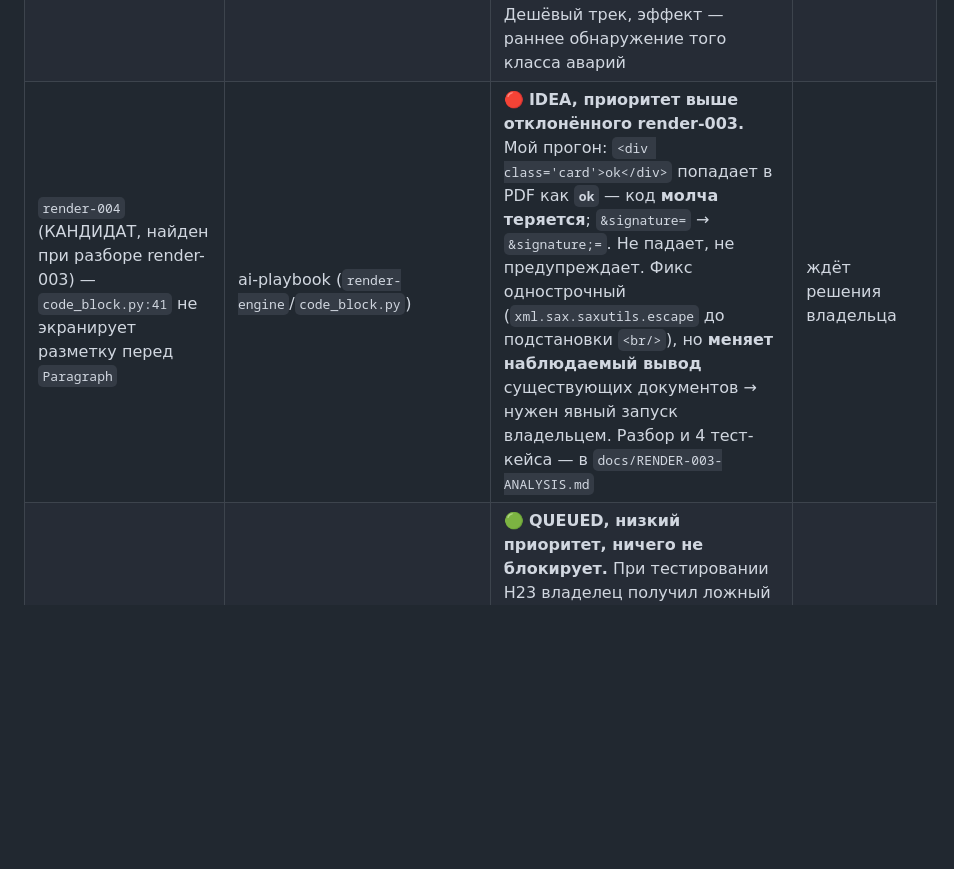
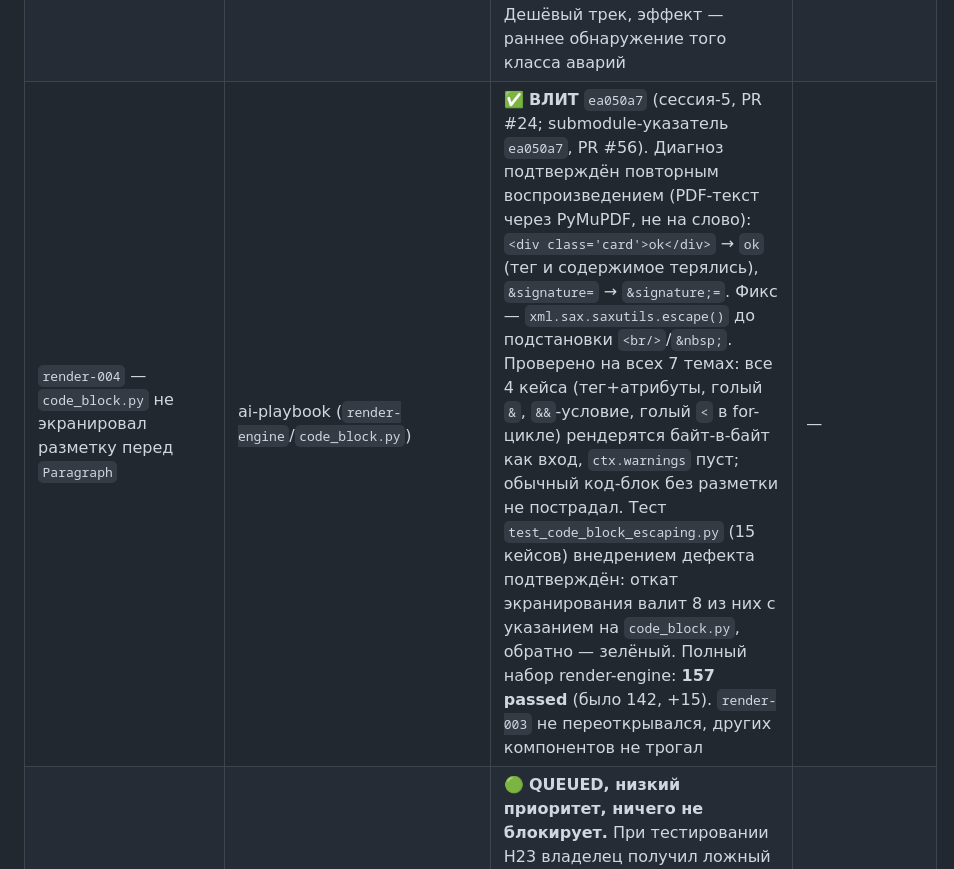
Before and after one commit to beaver20007/docraft, a Markdown page: docs/ORCHESTRATOR.md, the part around one of its changes. Rendered like a GitHub page; blank space fills up the shorter version.

Commit message:
docs(orchestrator): render-004 закрыт — экранирование в code_block.py влито (#57)
Диагноз из RENDER-003-ANALYSIS.md подтверждён повторным воспроизведением,
влит в ai-playbook (PR #24, submodule bump PR #56). Полный набор
render-engine зелёный: 157 passed (было 142, +15 новых).

Co-authored-by: Claude Sonnet 5 <noreply@anthropic.com>

```diff
--- a/docs/ORCHESTRATOR.md
+++ b/docs/ORCHESTRATOR.md
@@ -303,7 +303,7 @@ redis.exceptions.AuthenticationError: invalid username-password pair or user is
 | `render-003` — `code`-блок рвёт токен шире страницы | ai-playbook (`render-engine`/`code_block.py`) | 🛑 **ОТКЛОНЁН ПО СУЩЕСТВУ 2026-09-04** → `docs/RENDER-003-ANALYSIS.md`. Дефект воспроизведён, но предпосылка «лечится как render-002» **не подтвердилась измерением**: при рамке 455.3pt текущий `splitLongWords=1` даёт 2 строки внутри блока (451.0 и 176.7), а предлагаемый `splitLongWords=False` — одну строку **627.7pt, шире рамки на 172pt**, то есть текст вылезает из блока кода. У неразрывного токена (URL/base64) нет альтернативы посимвольному переносу ни при каком читаемом кегле — в отличие от прозы в `stats_grid`/`table_renderer`. Кода не менял | — |
 | `loomy-panel-001` — интеграция в портфельную панель Loomy | **ai-playbook** (`apps/api`) | ✅ **ВЛИТ** `bc12cf5` (сессия-5, PR #23; указатель `bc12cf5`). `GET /api/panel-status` → `{project, phase, summary, generated_at}`, авторизация — переиспользованный `X-Admin-Secret` (новый механизм не заводился). Зеркало `docs/panel-status.json` синхронно с кодом, синхронность держит тест. Живой HTTP по TCP: без секрета 404, с секретом 200 + 4 непустых поля. `472 passed` (было 463). **Деплой не гнался** — read-only, копится в обычную пачку | — |
 | `health-001` — Redis-проба в `/health` | ai-playbook (`apps/api`) | 🟢 **QUEUED, низкий приоритет** (заведён 2026-09-05 по решению владельца). **Повод — инцидент раздела 2:** прод лежал, а `/health` отдавал `200`, потому что трогает только флаги конфигурации (`health_util.py`), но ни Redis, ни БД. Сервис выглядел здоровым при мёртвой функциональности; сломанное состояние обнаружилось только пробой `/generate/{uuid}/status`. **ТЗ:** добавить в `build_health_payload` проверку живости Redis (например `PING` с коротким таймаутом) отдельным полем — `redis_ok: true/false`, не роняя эндпоинт при недоступности. **Границы:** `status` верхнего уровня менять осторожно — Railway использует `/health` как healthcheck (`healthcheckPath: /health`, таймаут 120с), и если сделать его «красным» при недоступном Redis, деплой начнёт откатываться; безопаснее добавить поле, а решение «валить ли healthcheck» вынести отдельно. Дешёвый трек, эффект — раннее обнаружение того класса аварий | — |
-| `render-004` (КАНДИДАТ, найден при разборе render-003) — `code_block.py:41` не экранирует разметку перед `Paragraph` | ai-playbook (`render-engine`/`code_block.py`) | 🔴 **IDEA, приоритет выше отклонённого render-003.** Мой прогон: `<div class='card'>ok</div>` попадает в PDF как **`ok`** — код **молча теряется**; `&signature=` → `&signature;=`. Не падает, не предупреждает. Фикс однострочный (`xml.sax.saxutils.escape` до подстановки `<br/>`), но **меняет наблюдаемый вывод** существующих документов → нужен явный запуск владельцем. Разбор и 4 тест-кейса — в `docs/RENDER-003-ANALYSIS.md` | ждёт решения владельца |
+| `render-004` — `code_block.py` не экранировал разметку перед `Paragraph` | ai-playbook (`render-engine`/`code_block.py`) | ✅ **ВЛИТ** `ea050a7` (сессия-5, PR #24; submodule-указатель `ea050a7`, PR #56). Диагноз подтверждён повторным воспроизведением (PDF-текст через PyMuPDF, не на слово): `<div class='card'>ok</div>` → `ok` (тег и содержимое терялись), `&signature=` → `&signature;=`. Фикс — `xml.sax.saxutils.escape()` до подстановки `<br/>`/`&nbsp;`. Проверено на всех 7 темах: все 4 кейса (тег+атрибуты, голый `&`, `&&`-условие, голый `<` в for-цикле) рендерятся байт-в-байт как вход, `ctx.warnings` пуст; обычный код-блок без разметки не пострадал. Тест `test_code_block_escaping.py` (15 кейсов) внедрением дефекта подтверждён: откат экранирования валит 8 из них с указанием на `code_block.py`, обратно — зелёный. Полный набор render-engine: **157 passed** (было 142, +15). `render-003` не переоткрывался, других компонентов не трогал | — |
 | `billing-001` (КАНДИДАТ, найден при закрытии H23) — `/billing/entitlements` не различает «не авторизован» и «billing выключен» | ai-playbook (`apps/api`/`billing_service.py`) | 🟢 **QUEUED, низкий приоритет, ничего не блокирует.** При тестировании H23 владелец получил ложный «провал» — ответ с `billing_enforced:false` был из-за невалидного токена (анонимная ветка `billing_service.py:152-159`), а не из-за выключенного флага, но **обе ситуации возвращают одинаковую по форме JSON**, отличить можно только косвенно. Заодно: `auth_service.py:74-75` (`get_optional_user`) молча глотает любую ошибку токена (`except Exception: return None`) без лога — при повторной диагностике неоткуда узнать, истёк токен, неверный header или Supabase недоступен. **ТЗ-кандидат:** добавить в ответ `/billing/entitlements` явный признак auth-статуса (например `"authenticated": true/false`), и/или залогировать причину сбоя в `get_optional_user` на уровне DEBUG (не меняя фейл-открытое поведение — H17 признал его осознанным и безопасным). Не баг кода, не блокер — только диагностическая эргономика | владелец |
 | `t-skills-pilot-docraft` — пилот библиотеки скиллов (малый набор дизайн-скиллов) | **docraft** (суперрепо, `.claude/skills`) | ✅ **ВЛИТ** `7d036ec` (сессия-3): 5 скиллов (`impeccable` снят после повторной проверки, см. H20) + `DESIGN.md` | — |
 | `engine-001c` — System-structure по стадиям + Tone-calibration + Persona | ai-playbook (`apps/api`) | ✅ **ВЛИТ** `93e16cf` (сессия-2); 7-секционная анатомия промпта, тон-параметр, персона. Хвост (`tone` в регенерацию секции) дозакрыт Оркестратором в ветке | — |
```
Also changed, not shown: other parts of docs/ORCHESTRATOR.md (+1 -0 lines).
